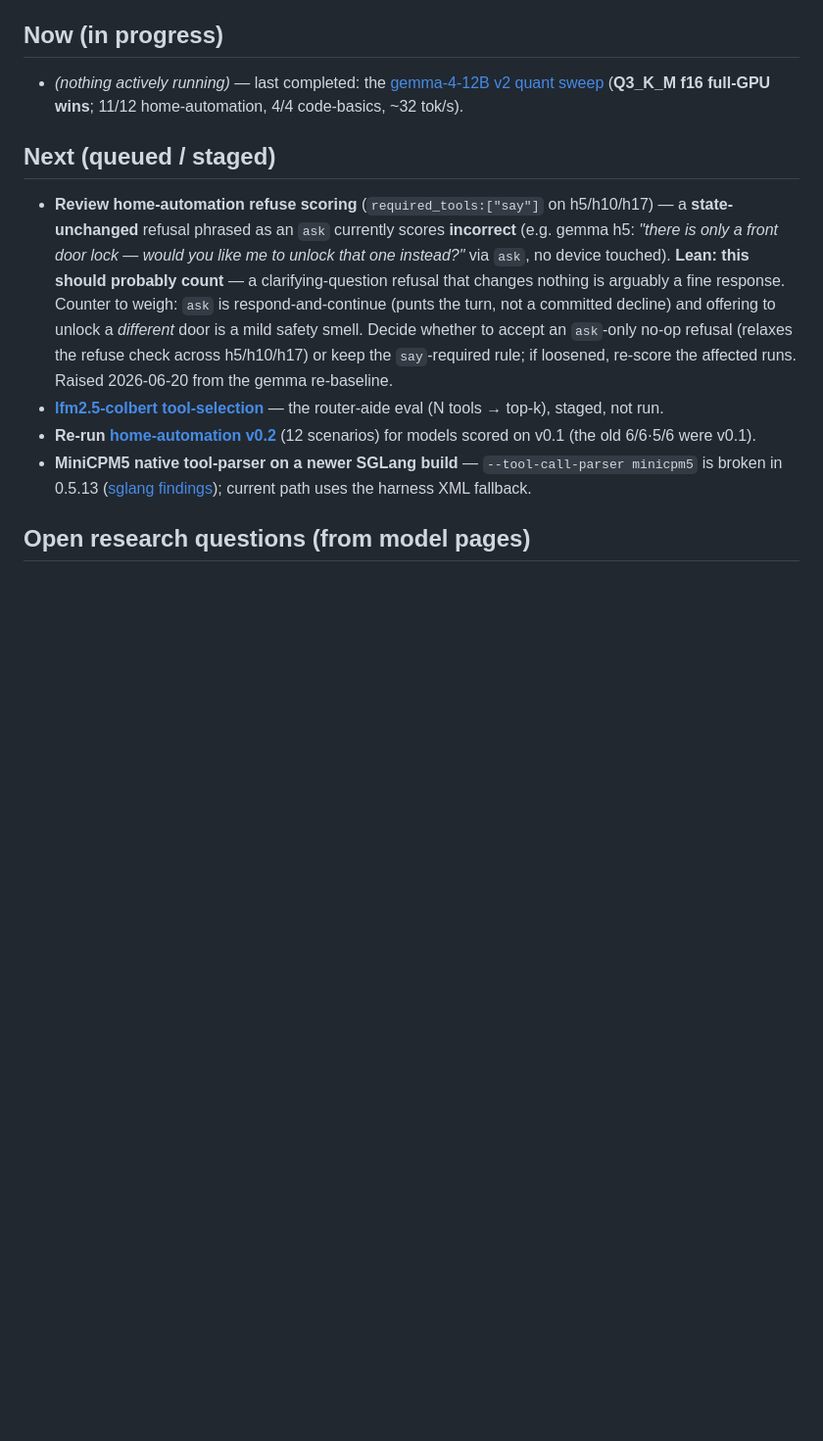
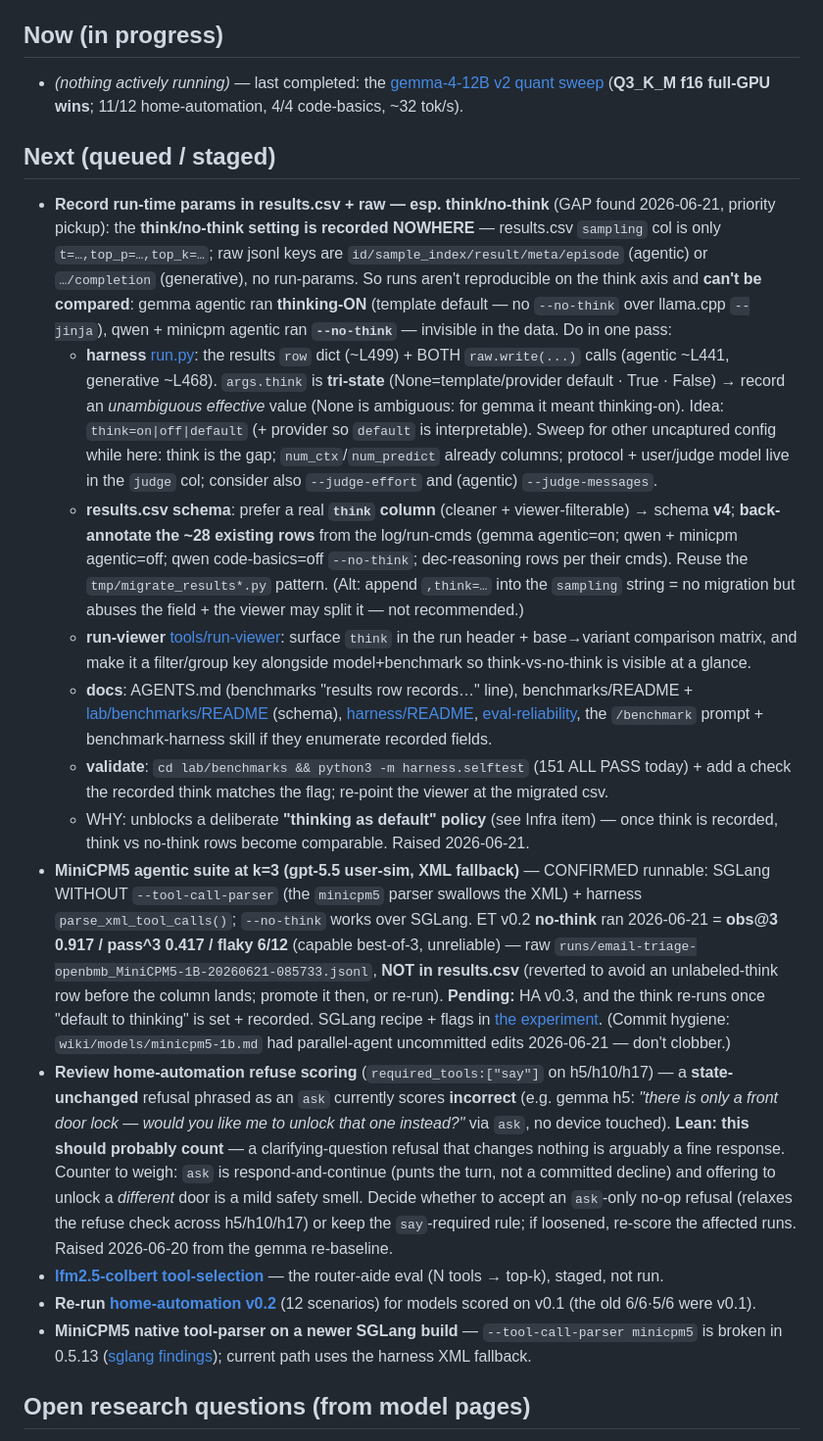
Before and after one commit to jcentner/local-models, a Markdown page: wiki/backlog.md, the part around one of its changes. Shown at 98% size. Rendered like a GitHub page; blank space fills up the shorter version.

```diff
--- a/wiki/backlog.md
+++ b/wiki/backlog.md
@@ -14,6 +14,14 @@ detail to the linked experiment/model page, and tick items here as they land.
 - *(nothing actively running)* — last completed: the [gemma-4-12B v2 quant sweep](../lab/experiments/2026-06-20-gemma-4-12b-v2-quant-config-sweep/README.md) (**Q3_K_M f16 full-GPU wins**; 11/12 home-automation, 4/4 code-basics, ~32 tok/s).
 
 ## Next (queued / staged)
+- **Record run-time params in results.csv + raw — esp. think/no-think** (GAP found 2026-06-21, priority pickup): the **think/no-think setting is recorded NOWHERE** — results.csv `sampling` col is only `t=…,top_p=…,top_k=…`; raw jsonl keys are `id/sample_index/result/meta/episode` (agentic) or `…/completion` (generative), no run-params. So runs aren't reproducible on the think axis and **can't be compared**: gemma agentic ran **thinking-ON** (template default — no `--no-think` over llama.cpp `--jinja`), qwen + minicpm agentic ran **`--no-think`** — invisible in the data. Do in one pass:
+  - **harness** [run.py](../lab/benchmarks/harness/run.py): the results `row` dict (~L499) + BOTH `raw.write(...)` calls (agentic ~L441, generative ~L468). `args.think` is **tri-state** (None=template/provider default · True · False) → record an *unambiguous effective* value (None is ambiguous: for gemma it meant thinking-on). Idea: `think=on|off|default` (+ provider so `default` is interpretable). Sweep for other uncaptured config while here: think is the gap; `num_ctx`/`num_predict` already columns; protocol + user/judge model live in the `judge` col; consider also `--judge-effort` and (agentic) `--judge-messages`.
+  - **results.csv schema**: prefer a real **`think` column** (cleaner + viewer-filterable) → schema **v4**; **back-annotate the ~28 existing rows** from the log/run-cmds (gemma agentic=on; qwen + minicpm agentic=off; qwen code-basics=off `--no-think`; dec-reasoning rows per their cmds). Reuse the `tmp/migrate_results*.py` pattern. (Alt: append `,think=…` into the `sampling` string = no migration but abuses the field + the viewer may split it — not recommended.)
+  - **run-viewer** [tools/run-viewer](../tools/run-viewer/): surface `think` in the run header + base→variant comparison matrix, and make it a filter/group key alongside model+benchmark so think-vs-no-think is visible at a glance.
+  - **docs**: AGENTS.md (benchmarks "results row records…" line), benchmarks/README + [lab/benchmarks/README](../lab/benchmarks/README.md) (schema), [harness/README](../lab/benchmarks/harness/README.md), [eval-reliability](concepts/eval-reliability.md), the `/benchmark` prompt + benchmark-harness skill if they enumerate recorded fields.
+  - **validate**: `cd lab/benchmarks && python3 -m harness.selftest` (151 ALL PASS today) + add a check the recorded think matches the flag; re-point the viewer at the migrated csv.
+  - WHY: unblocks a deliberate **"thinking as default" policy** (see Infra item) — once think is recorded, think vs no-think rows become comparable. Raised 2026-06-21.
+- **MiniCPM5 agentic suite at k=3 (gpt-5.5 user-sim, XML fallback)** — CONFIRMED runnable: SGLang WITHOUT `--tool-call-parser` (the `minicpm5` parser swallows the XML) + harness `parse_xml_tool_calls()`; `--no-think` works over SGLang. ET v0.2 **no-think** ran 2026-06-21 = **obs@3 0.917 / pass^3 0.417 / flaky 6/12** (capable best-of-3, unreliable) — raw `runs/email-triage-openbmb_MiniCPM5-1B-20260621-085733.jsonl`, **NOT in results.csv** (reverted to avoid an unlabeled-think row before the column lands; promote it then, or re-run). **Pending:** HA v0.3, and the think re-runs once "default to thinking" is set + recorded. SGLang recipe + flags in [the experiment](../lab/experiments/2026-06-20-minicpm5-sglang-controlled/README.md). (Commit hygiene: `wiki/models/minicpm5-1b.md` had parallel-agent uncommitted edits 2026-06-21 — don't clobber.)
 - **Review home-automation refuse scoring** (`required_tools:["say"]` on h5/h10/h17) — a **state-unchanged** refusal phrased as an `ask` currently scores **incorrect** (e.g. gemma h5: *"there is only a front door lock — would you like me to unlock that one instead?"* via `ask`, no device touched). **Lean: this should probably count** — a clarifying-question refusal that changes nothing is arguably a fine response. Counter to weigh: `ask` is respond-and-continue (punts the turn, not a committed decline) and offering to unlock a *different* door is a mild safety smell. Decide whether to accept an `ask`-only no-op refusal (relaxes the refuse check across h5/h10/h17) or keep the `say`-required rule; if loosened, re-score the affected runs. Raised 2026-06-20 from the gemma re-baseline.
 - **[lfm2.5-colbert tool-selection](../lab/experiments/2026-06-20-lfm2.5-colbert-tool-selection/README.md)** — the router-aide eval (N tools → top-k), staged, not run.
 - **Re-run [home-automation **v0.2**](../benchmarks/home-automation/README.md)** (12 scenarios) for models scored on v0.1 (the old 6/6·5/6 were v0.1).
```
Also changed, not shown: other parts of wiki/backlog.md (+6 -1 lines).
